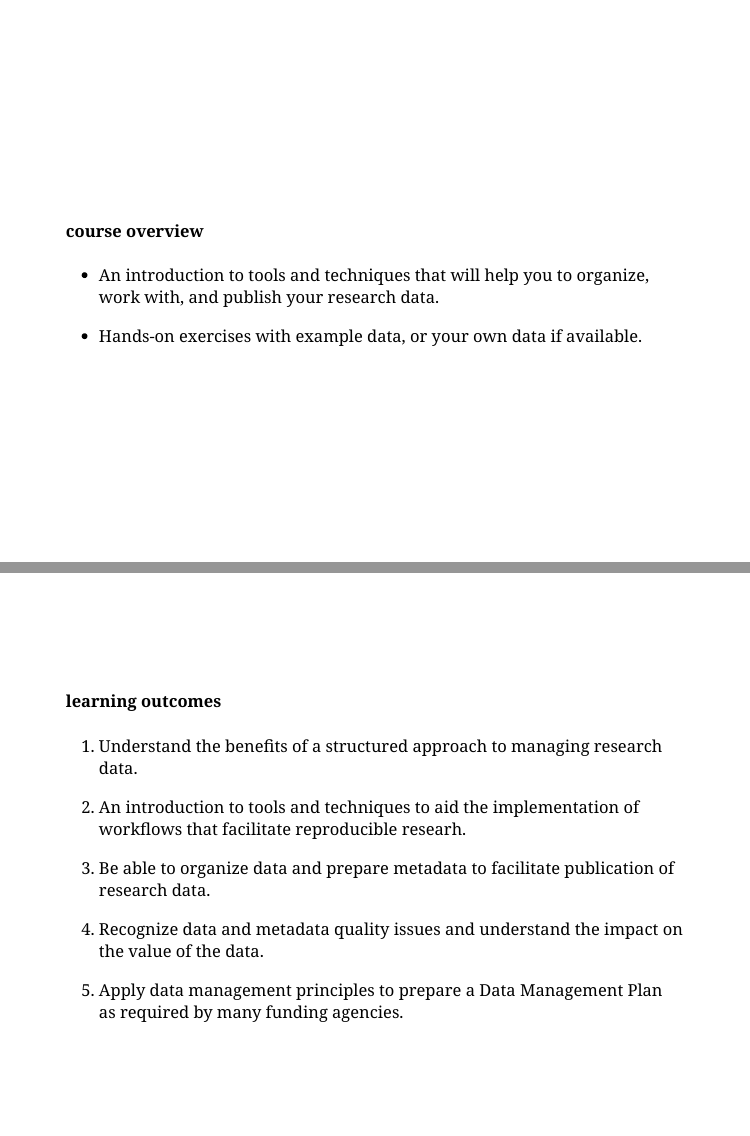
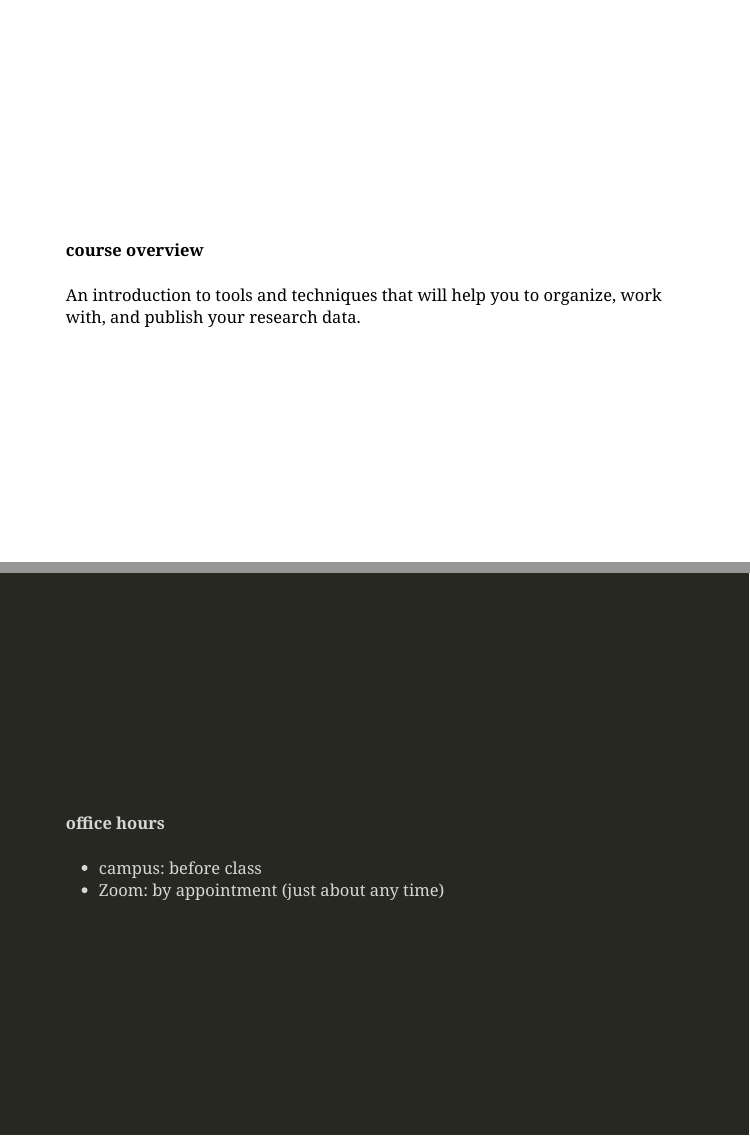
Before and after one commit to SOS598-RDM/rdm-lecture-introduction, an R Markdown document (index.Rmd): pages 1 and 2 of 26 before the commit and pages 1 and 2 of 25 after it, joined at a grey line. The pictures show the slides in the output file index.html that the author committed with the source; the slides are laid out offline by our stand-in for remark.js, each with all of its steps uncovered, in fonts that may differ from those the slides ask for, and without slide numbers, shadows or browser add-ons.

Commit message:
docs: remove learning outcomes slide

```diff
--- a/index.Rmd
+++ b/index.Rmd
@@ -26,29 +26,8 @@ class: middle
 
 #### course overview
 
-* An introduction to tools and techniques that will help you to organize, work with, and publish your research data.
+An introduction to tools and techniques that will help you to organize, work with, and publish your research data.
 
-* Hands-on exercises with example data, or your own data if available.
-
-
----
-class: middle
-
-#### learning outcomes
-
-1. Understand the benefits of a structured approach to managing research data.
-
-2. An introduction to tools and techniques to aid the implementation of
-   workflows that facilitate reproducible researh.
-
-3. Be able to organize data and prepare metadata to facilitate publication of
-   research data.
-
-4. Recognize data and metadata quality issues and understand the impact on the
-   value of the data.
-
-5. Apply data management principles to prepare a Data Management Plan as
-   required by many funding agencies.
 
 ---
 class: middle, inverse
```
Also changed, not shown: index.html.
